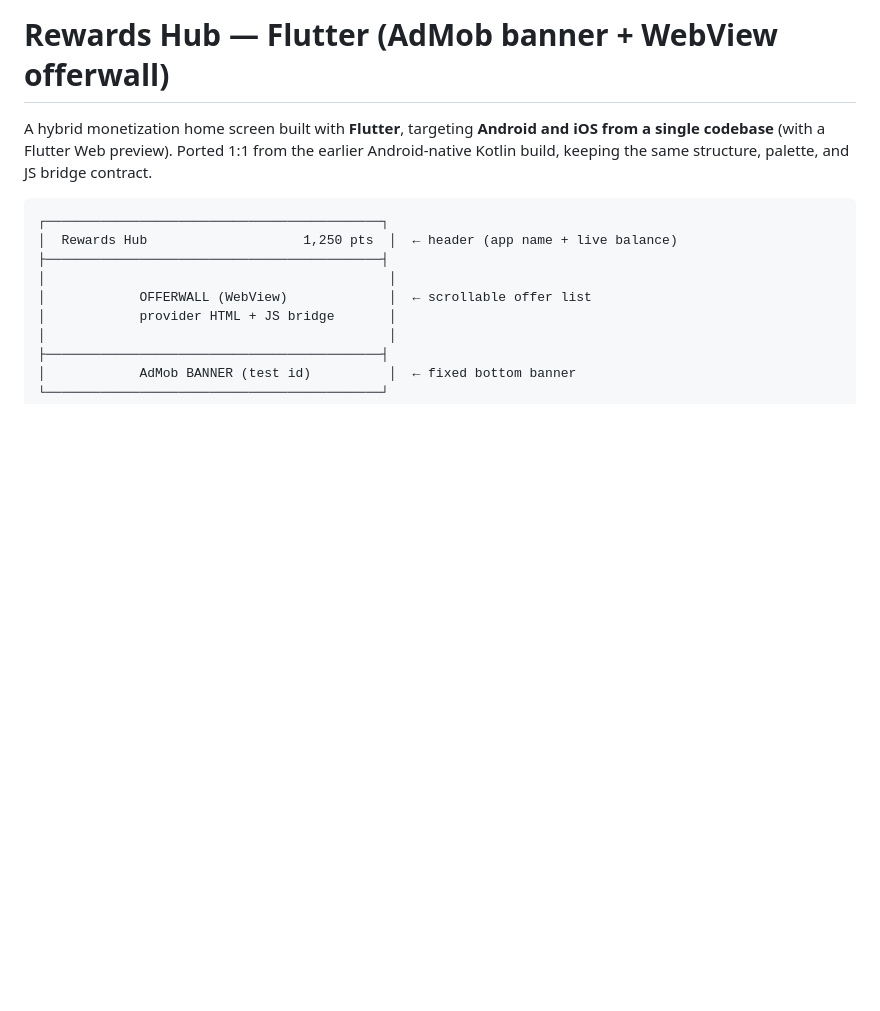
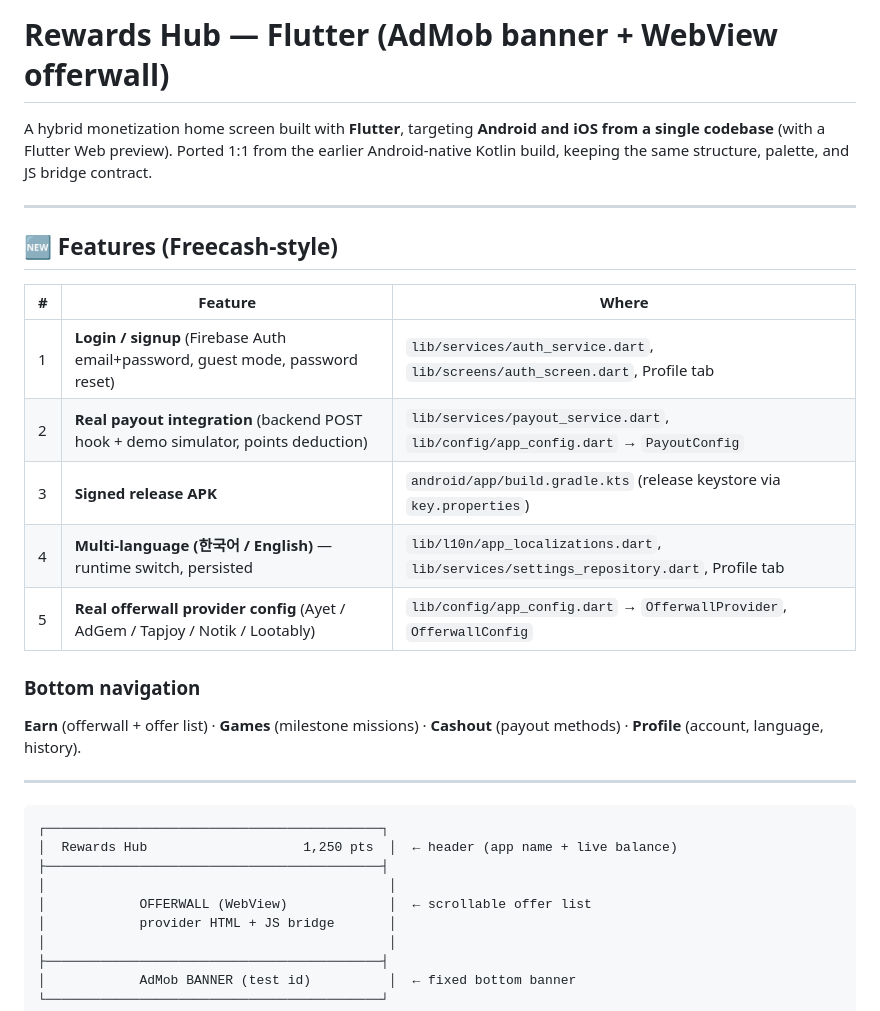
Before and after one commit to qnftktls/FlutterOfferwallApp, a Markdown page: README.md, the part around the change. Rendered like a GitHub page; blank space fills up the shorter version.

Commit message:
docs: document auth, payout, i18n, offerwall provider, APK build

````diff
--- a/README.md
+++ b/README.md
@@ -3,6 +3,23 @@
 A hybrid monetization home screen built with **Flutter**, targeting **Android and iOS
 from a single codebase** (with a Flutter Web preview). Ported 1:1 from the earlier
 Android-native Kotlin build, keeping the same structure, palette, and JS bridge contract.
+
+---
+
+## 🆕 Features (Freecash-style)
+
+| # | Feature | Where |
+|---|---------|-------|
+| 1 | **Login / signup** (Firebase Auth email+password, guest mode, password reset) | `lib/services/auth_service.dart`, `lib/screens/auth_screen.dart`, Profile tab |
+| 2 | **Real payout integration** (backend POST hook + demo simulator, points deduction) | `lib/services/payout_service.dart`, `lib/config/app_config.dart` → `PayoutConfig` |
+| 3 | **Signed release APK** | `android/app/build.gradle.kts` (release keystore via `key.properties`) |
+| 4 | **Multi-language (한국어 / English)** — runtime switch, persisted | `lib/l10n/app_localizations.dart`, `lib/services/settings_repository.dart`, Profile tab |
+| 5 | **Real offerwall provider config** (Ayet / AdGem / Tapjoy / Notik / Lootably) | `lib/config/app_config.dart` → `OfferwallProvider`, `OfferwallConfig` |
+
+### Bottom navigation
+**Earn** (offerwall + offer list) · **Games** (milestone missions) · **Cashout** (payout methods) · **Profile** (account, language, history).
+
+---
 
 ```
 ┌───────────────────────────────────────────┐
````
